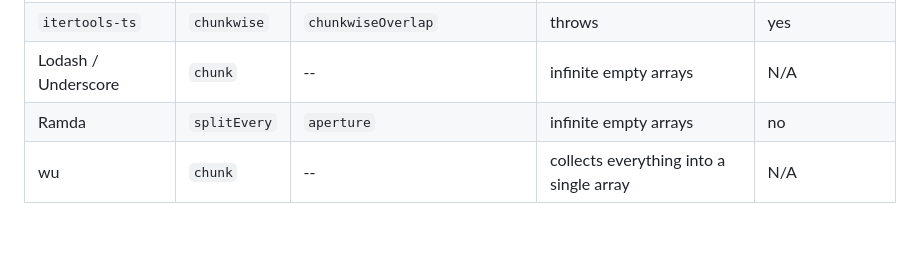
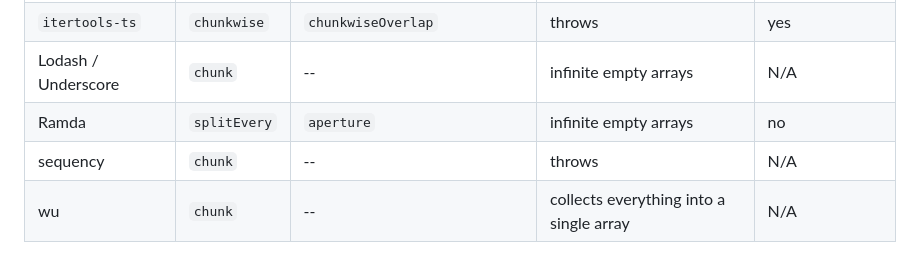
Before and after one commit to tc39/proposal-iterator-chunking, a Markdown page: README.md, the part around the change. Rendered like a GitHub page; blank space fills up the shorter version.

Commit message:
add sequency library to README

```diff
--- a/README.md
+++ b/README.md
@@ -89,4 +89,5 @@ let chunksOf4 = Array.from(digits.windows(4, 4));
 | `itertools-ts` | `chunkwise` | `chunkwiseOverlap` | throws | yes |
 | Lodash / Underscore | `chunk` | -- | infinite empty arrays | N/A |
 | Ramda | `splitEvery` | `aperture` | infinite empty arrays | no |
+| sequency | `chunk` | -- | throws | N/A |
 | wu | `chunk` | -- | collects everything into a single array | N/A |
```
